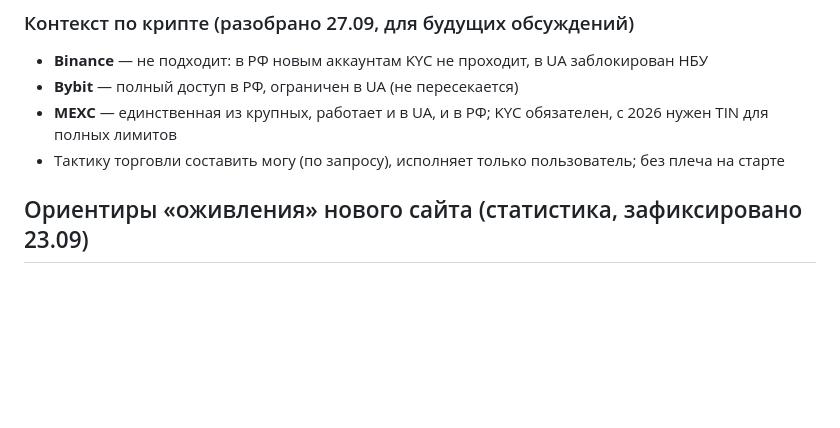
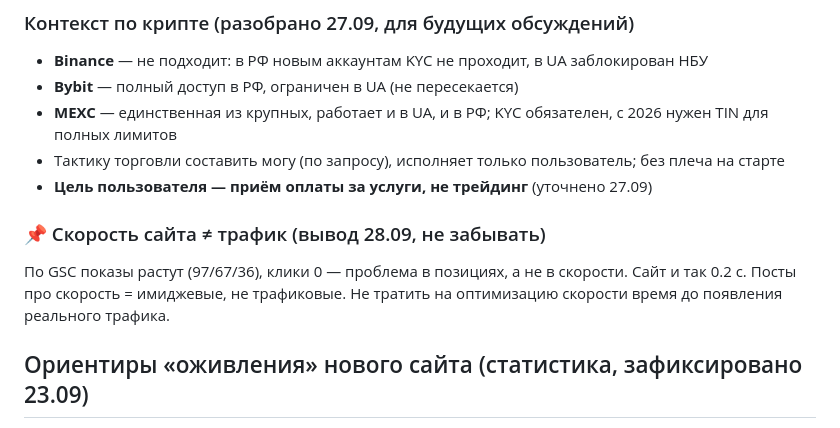
Before and after one commit to uriy-as/site, a Markdown page: AGENTS.md, the part around one of its changes. Drawn GitHub-style; blank space fills up the shorter version.

```diff
--- a/AGENTS.md
+++ b/AGENTS.md
@@ -430,6 +455,10 @@
 - **Bybit** — полный доступ в РФ, ограничен в UA (не пересекается)
 - **MEXC** — единственная из крупных, работает и в UA, и в РФ; KYC обязателен, с 2026 нужен TIN для полных лимитов
 - Тактику торговли составить могу (по запросу), исполняет только пользователь; без плеча на старте
+- **Цель пользователя — приём оплаты за услуги, не трейдинг** (уточнено 27.09)
+
+### 📌 Скорость сайта ≠ трафик (вывод 28.09, не забывать)
+По GSC показы растут (97/67/36), клики 0 — проблема в позициях, а не в скорости. Сайт и так 0.2 с. Посты про скорость = имиджевые, не трафиковые. Не тратить на оптимизацию скорости время до появления реального трафика.
 
 ## Ориентиры «оживления» нового сайта (статистика, зафиксировано 23.09)
 - **Индексация**: главная 1–3 дня после sitemap/GSC/внешней ссылки; внутренние страницы 2–6 недель. IndexCheckr (16 млн стр.): 14% за 7 дней, **65% за 30 дней**, 77% за 90, среднее 27,4 дня
```
Also changed, not shown: other parts of AGENTS.md (+26 -1 lines).
